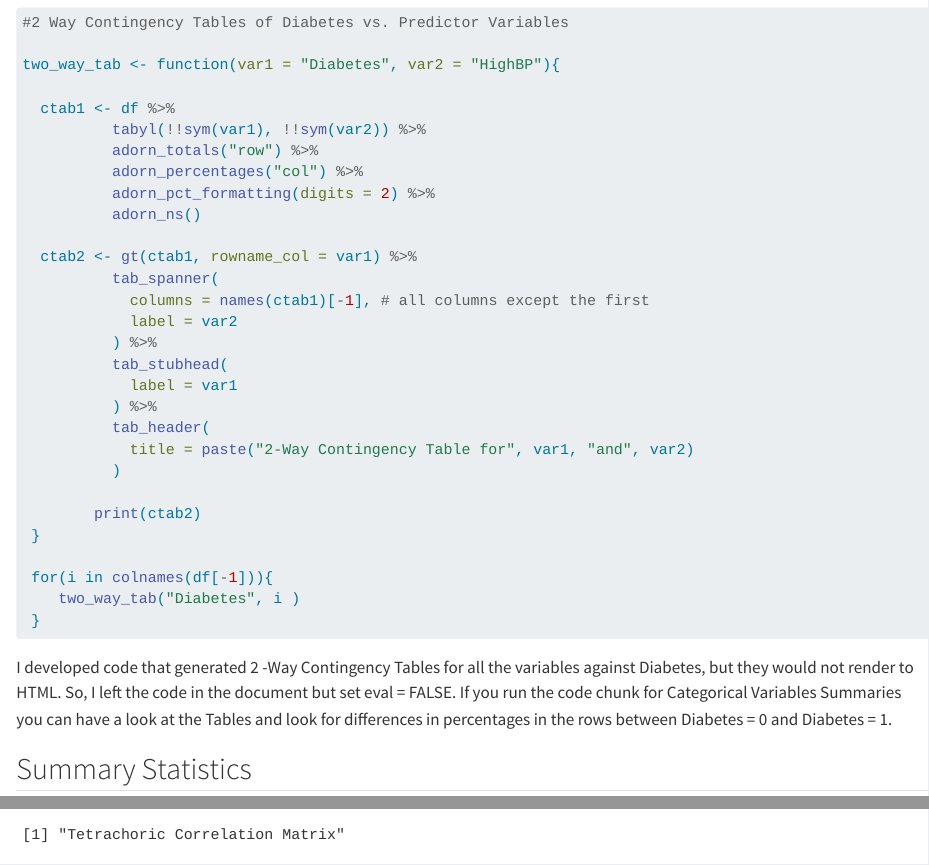
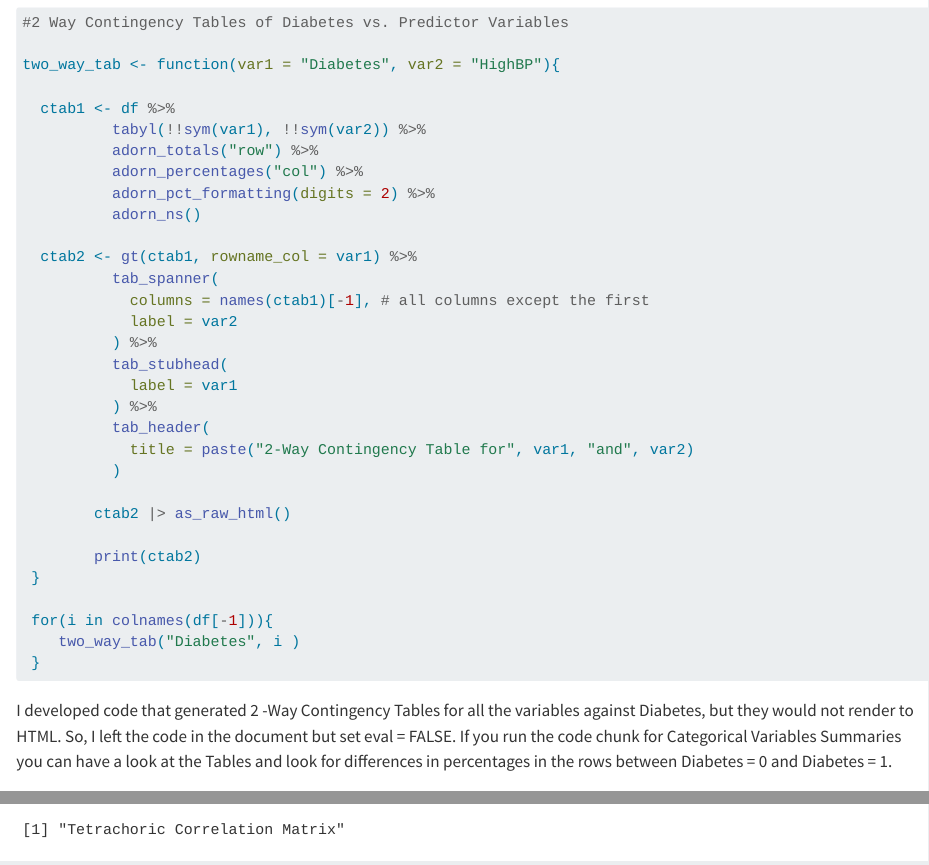
Before and after one commit to ncalliencsu/Final_Project, a Quarto document (EDA.qmd): the page in a window 1100 px wide, from 4300 px down, and a second part further down, joined at a grey line. Rendered offline with R 4.5, knitr and Pandoc in place of Quarto, with nearby package versions; some code elsewhere in the file could not run offline; long lines of code are wrapped.

Commit message:
Another EDA File change.

```diff
--- a/EDA.qmd
+++ b/EDA.qmd
@@ -173,6 +173,8 @@ two_way_tab <- function(var1 = "Diabetes", var2 = "HighBP"){
             title = paste("2-Way Contingency Table for", var1, "and", var2)
           )
 
+        ctab2 |> as_raw_html()
+
         print(ctab2)
  }
 
```
Also changed, not shown: docs/search.json, EDA.qmd (4 more changed lines), 1 other file.
